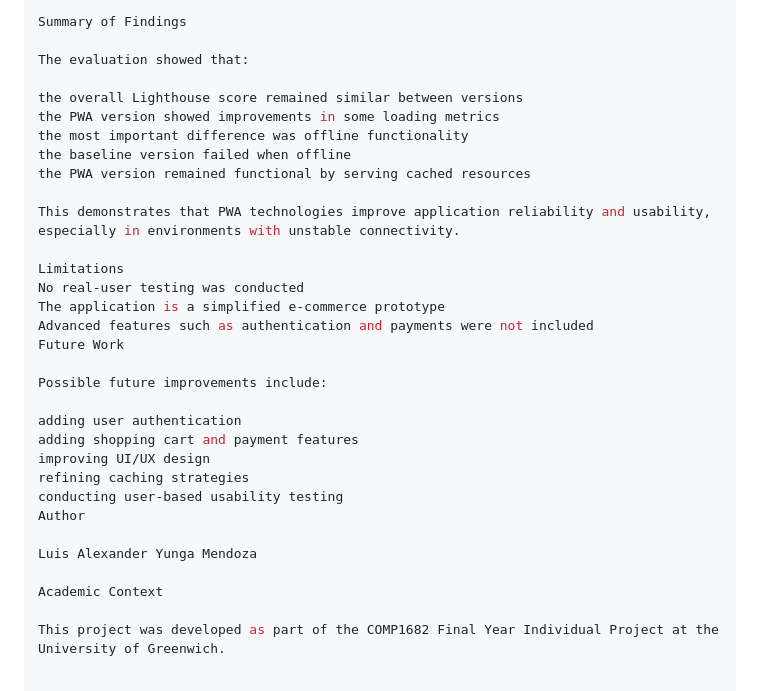
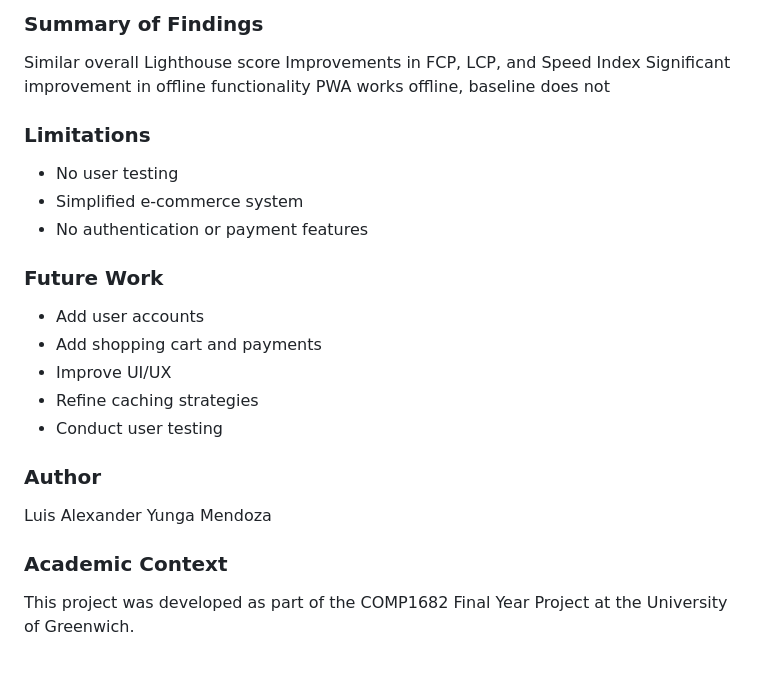
Before and after one commit to Luismendoza77/fyp-pwa-ecommerce, a Markdown page: README.md, the part around one of its changes. GitHub-like rendering.

```diff
--- a/README.md
+++ b/README.md
@@ -131,33 +121,23 @@ This made it possible to evaluate the practical impact of PWA technologies on we
 
-Summary of Findings
-
-The evaluation showed that:
-
-the overall Lighthouse score remained similar between versions
-the PWA version showed improvements in some loading metrics
-the most important difference was offline functionality
-the baseline version failed when offline
-the PWA version remained functional by serving cached resources
-
-This demonstrates that PWA technologies improve application reliability and usability, especially in environments with unstable connectivity.
-
-Limitations
-No real-user testing was conducted
-The application is a simplified e-commerce prototype
-Advanced features such as authentication and payments were not included
-Future Work
-
-Possible future improvements include:
-
-adding user authentication
-adding shopping cart and payment features
-improving UI/UX design
-refining caching strategies
-conducting user-based usability testing
-Author
+### Summary of Findings
+Similar overall Lighthouse score
+Improvements in FCP, LCP, and Speed Index
+Significant improvement in offline functionality
+PWA works offline, baseline does not
+### Limitations
+- No user testing
+- Simplified e-commerce system
+- No authentication or payment features
+### Future Work
+- Add user accounts
+- Add shopping cart and payments
+- Improve UI/UX
+- Refine caching strategies
+- Conduct user testing
+### Author
 
 Luis Alexander Yunga Mendoza
 
-Academic Context
+### Academic Context
 
-This project was developed as part of the COMP1682 Final Year Individual Project at the University of Greenwich.
+This project was developed as part of the COMP1682 Final Year Project at the University of Greenwich.
```
Also changed, not shown: other parts of README.md (+69 -79 lines).
